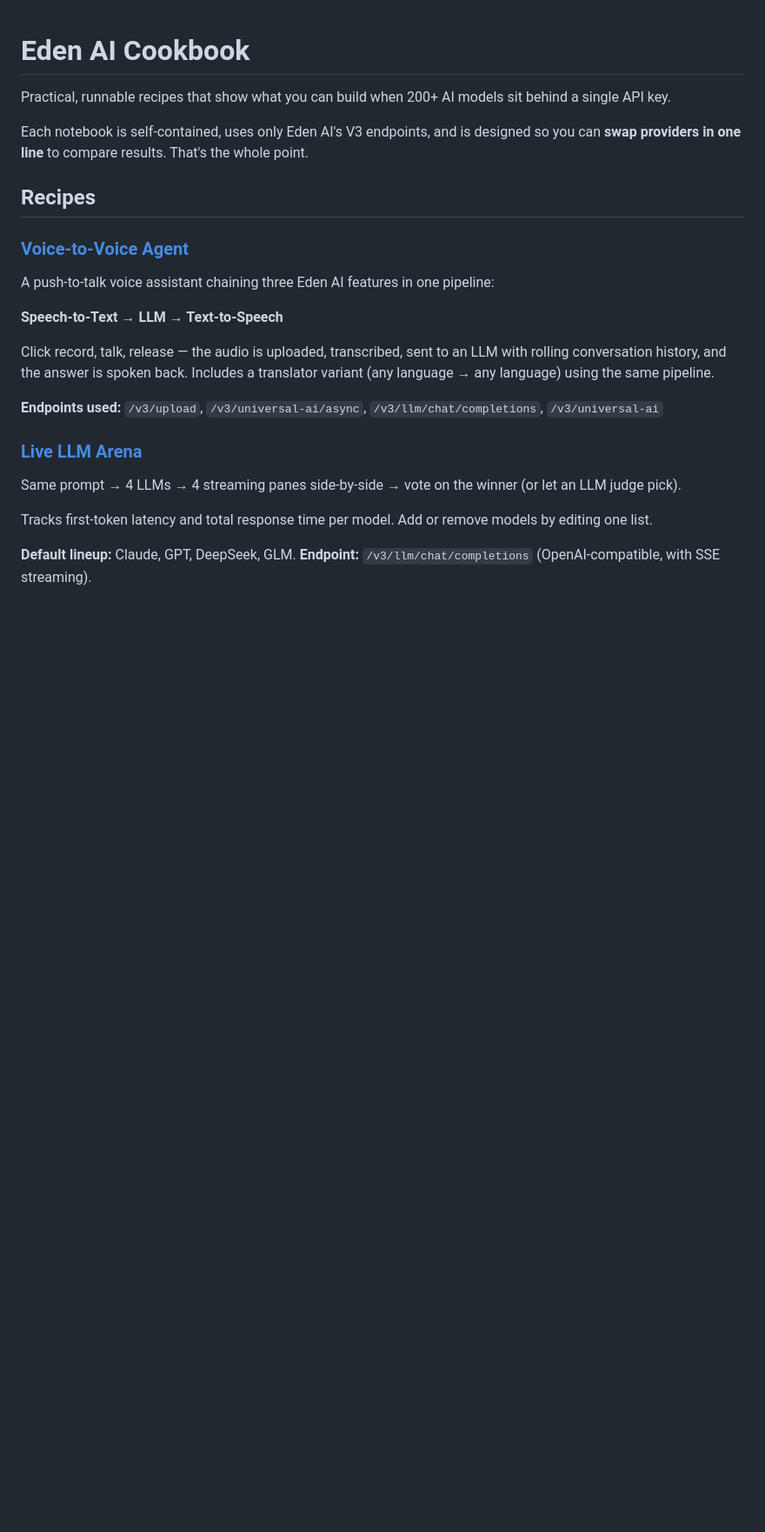
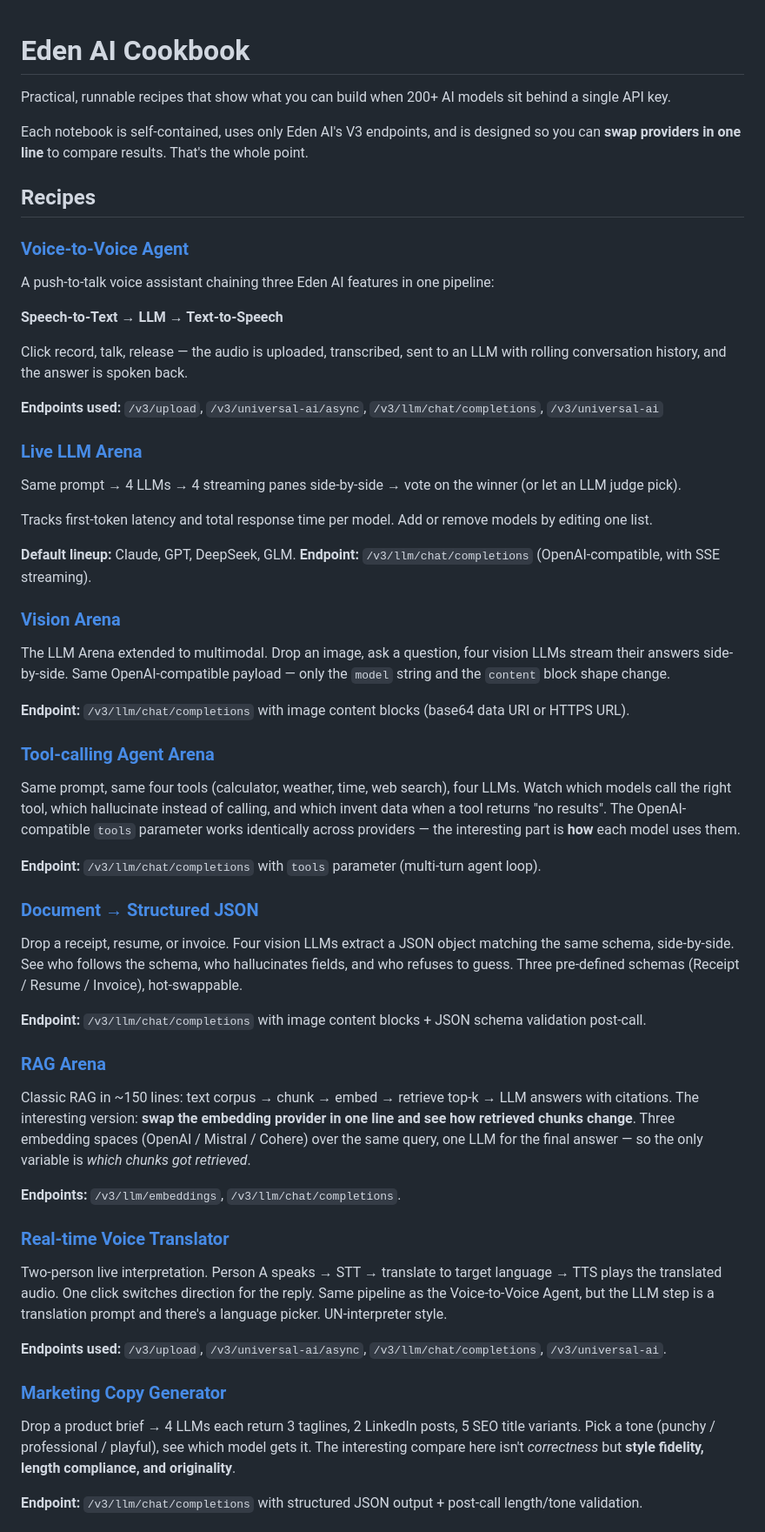
Before and after one commit to edenai/cookbook, a Markdown page: README.md, the part around one of its changes. Shown at 87% size. Drawn GitHub-style; blank space fills up the shorter version.

```diff
--- a/README.md
+++ b/README.md
@@ -11,7 +11,7 @@ A push-to-talk voice assistant chaining three Eden AI features in one pipeline:
 
 **Speech-to-Text → LLM → Text-to-Speech**
 
-Click record, talk, release — the audio is uploaded, transcribed, sent to an LLM with rolling conversation history, and the answer is spoken back. Includes a translator variant (any language → any language) using the same pipeline.
+Click record, talk, release — the audio is uploaded, transcribed, sent to an LLM with rolling conversation history, and the answer is spoken back.
 
 **Endpoints used:** `/v3/upload`, `/v3/universal-ai/async`, `/v3/llm/chat/completions`, `/v3/universal-ai`
 
@@ -22,3 +22,33 @@ Tracks first-token latency and total response time per model. Add or remove mode
 
 **Default lineup:** Claude, GPT, DeepSeek, GLM. **Endpoint:** `/v3/llm/chat/completions` (OpenAI-compatible, with SSE streaming).
 
+### [Vision Arena](vision_arena.ipynb)
+The LLM Arena extended to multimodal. Drop an image, ask a question, four vision LLMs stream their answers side-by-side. Same OpenAI-compatible payload — only the `model` string and the `content` block shape change.
+
+**Endpoint:** `/v3/llm/chat/completions` with image content blocks (base64 data URI or HTTPS URL).
+
+### [Tool-calling Agent Arena](tool_calling_agent.ipynb)
+Same prompt, same four tools (calculator, weather, time, web search), four LLMs. Watch which models call the right tool, which hallucinate instead of calling, and which invent data when a tool returns "no results". The OpenAI-compatible `tools` parameter works identically across providers — the interesting part is **how** each model uses them.
+
+**Endpoint:** `/v3/llm/chat/completions` with `tools` parameter (multi-turn agent loop).
+
+### [Document → Structured JSON](document_to_json.ipynb)
+Drop a receipt, resume, or invoice. Four vision LLMs extract a JSON object matching the same schema, side-by-side. See who follows the schema, who hallucinates fields, and who refuses to guess. Three pre-defined schemas (Receipt / Resume / Invoice), hot-swappable.
+
+**Endpoint:** `/v3/llm/chat/completions` with image content blocks + JSON schema validation post-call.
+
+### [RAG Arena](rag_arena.ipynb)
+Classic RAG in ~150 lines: text corpus → chunk → embed → retrieve top-k → LLM answers with citations. The interesting version: **swap the embedding provider in one line and see how retrieved chunks change**. Three embedding spaces (OpenAI / Mistral / Cohere) over the same query, one LLM for the final answer — so the only variable is *which chunks got retrieved*.
+
+**Endpoints:** `/v3/llm/embeddings`, `/v3/llm/chat/completions`.
+
+### [Real-time Voice Translator](realtime_translator.ipynb)
+Two-person live interpretation. Person A speaks → STT → translate to target language → TTS plays the translated audio. One click switches direction for the reply. Same pipeline as the Voice-to-Voice Agent, but the LLM step is a translation prompt and there's a language picker. UN-interpreter style.
+
+**Endpoints used:** `/v3/upload`, `/v3/universal-ai/async`, `/v3/llm/chat/completions`, `/v3/universal-ai`.
+
+### [Marketing Copy Generator](marketing_copy.ipynb)
+Drop a product brief → 4 LLMs each return 3 taglines, 2 LinkedIn posts, 5 SEO title variants. Pick a tone (punchy / professional / playful), see which model gets it. The interesting compare here isn't *correctness* but **style fidelity, length compliance, and originality**.
+
+**Endpoint:** `/v3/llm/chat/completions` with structured JSON output + post-call length/tone validation.
+
```
Also changed, not shown: other parts of README.md (+23 -12 lines).
